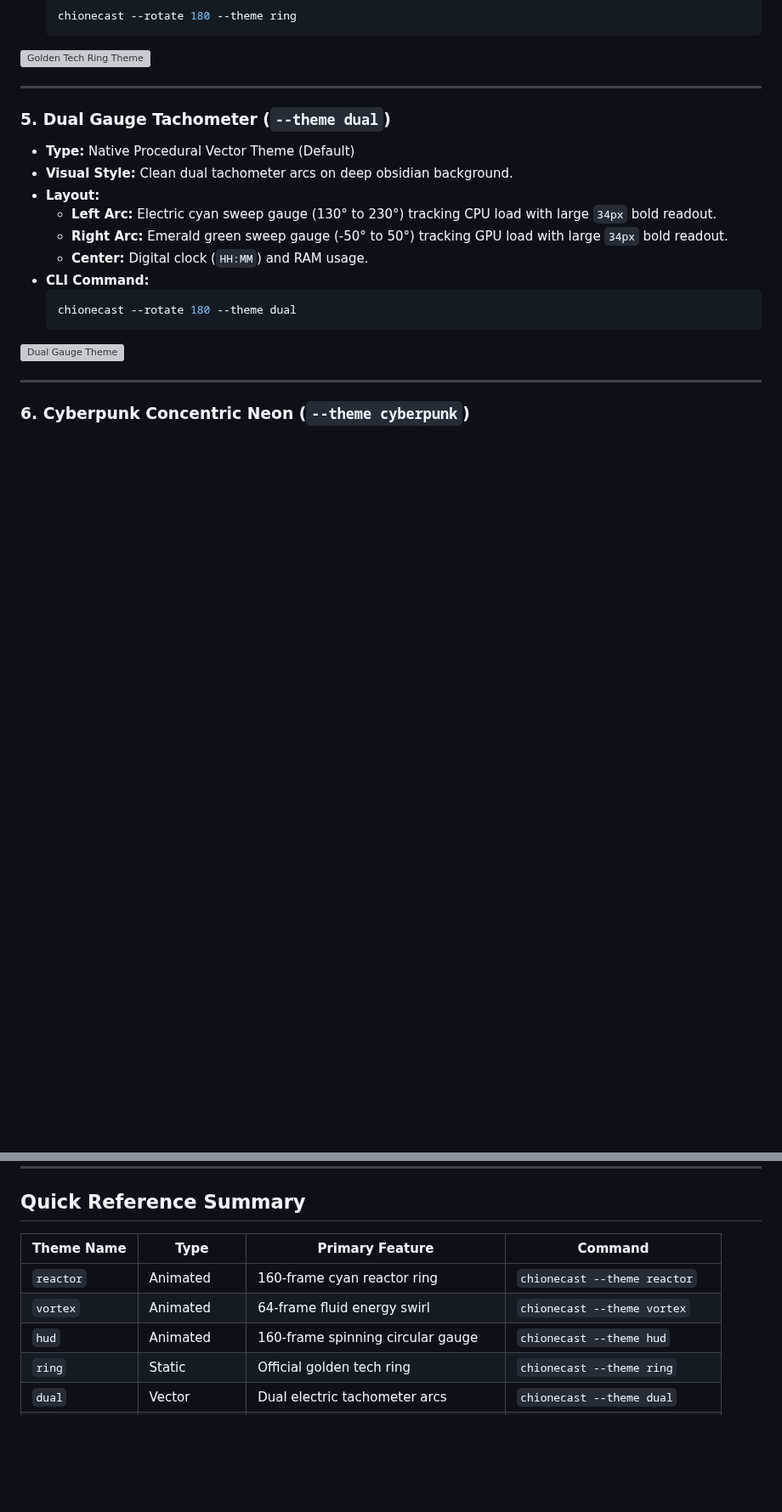
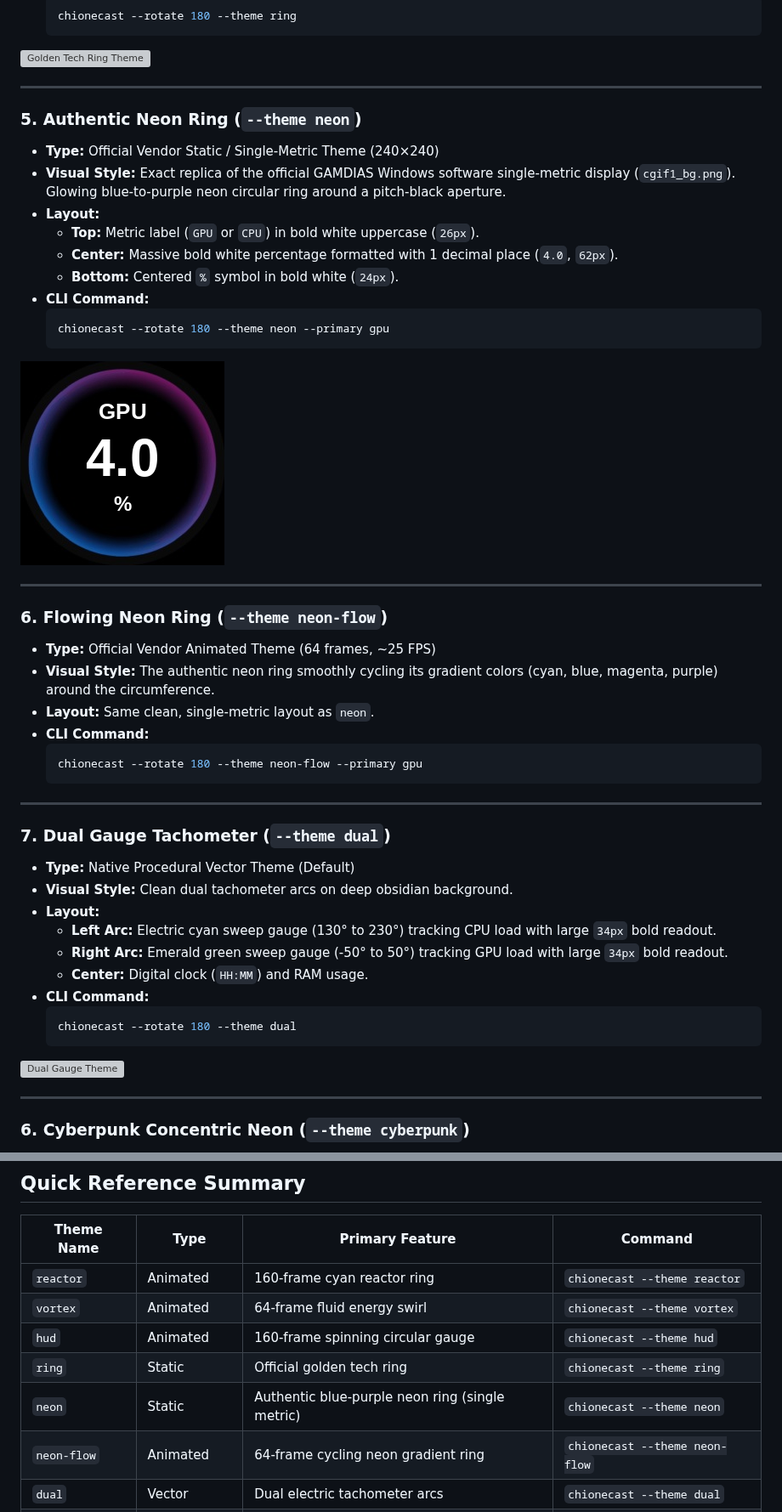
Before and after one commit to dhyanesh/chionecast, a Markdown page: docs/themes.md, 2 parts joined by grey strips. Shown at 85% size. GitHub-like rendering; pictures changed too: docs/images/snapshot_theme_neon.png (added); blank space fills up the shorter version; grey boxes are pictures that could not be loaded.

Commit message:
Add authentic GAMDIAS neon ring themes (neon static and neon-flow animated)

````diff
--- a/docs/themes.md
+++ b/docs/themes.md
@@ -75,7 +75,34 @@ This document catalogs all built-in display themes and customization options ava
 
 ---
 
-### 5. Dual Gauge Tachometer (`--theme dual`)
+### 5. Authentic Neon Ring (`--theme neon`)
+* **Type:** Official Vendor Static / Single-Metric Theme (240×240)
+* **Visual Style:** Exact replica of the official GAMDIAS Windows software single-metric display (`cgif1_bg.png`). Glowing blue-to-purple neon circular ring around a pitch-black aperture.
+* **Layout:**
+  - **Top:** Metric label (`GPU` or `CPU`) in bold white uppercase (`26px`).
+  - **Center:** Massive bold white percentage formatted with 1 decimal place (`4.0`, `62px`).
+  - **Bottom:** Centered `%` symbol in bold white (`24px`).
+* **CLI Command:**
+  ```bash
+  chionecast --rotate 180 --theme neon --primary gpu
+  ```
+
+![Neon Ring Theme](images/snapshot_theme_neon.png)
+
+---
+
+### 6. Flowing Neon Ring (`--theme neon-flow`)
+* **Type:** Official Vendor Animated Theme (64 frames, ~25 FPS)
+* **Visual Style:** The authentic neon ring smoothly cycling its gradient colors (cyan, blue, magenta, purple) around the circumference.
+* **Layout:** Same clean, single-metric layout as `neon`.
+* **CLI Command:**
+  ```bash
+  chionecast --rotate 180 --theme neon-flow --primary gpu
+  ```
+
+---
+
+### 7. Dual Gauge Tachometer (`--theme dual`)
 * **Type:** Native Procedural Vector Theme (Default)
 * **Visual Style:** Clean dual tachometer arcs on deep obsidian background.
 * **Layout:**
@@ -163,6 +190,8 @@ chionecast --rotate 180 --bg /path/to/custom_wallpaper.png
 | `vortex` | Animated | 64-frame fluid energy swirl | `chionecast --theme vortex` |
 | `hud` | Animated | 160-frame spinning circular gauge | `chionecast --theme hud` |
 | `ring` | Static | Official golden tech ring | `chionecast --theme ring` |
+| `neon` | Static | Authentic blue-purple neon ring (single metric) | `chionecast --theme neon` |
+| `neon-flow`| Animated | 64-frame cycling neon gradient ring | `chionecast --theme neon-flow` |
 | `dual` | Vector | Dual electric tachometer arcs | `chionecast --theme dual` |
 | `cyberpunk`| Vector | Concentric neon magenta/cyan rings | `chionecast --theme cyberpunk` |
 | `bignum` | Vector | Massive 60px number + 270° arc | `chionecast --theme bignum` |
````
Also changed, not shown: g3doc/themes.md (+30 -40 lines), assets/previews/snapshot_theme_neon.png (added), 2 other files.
